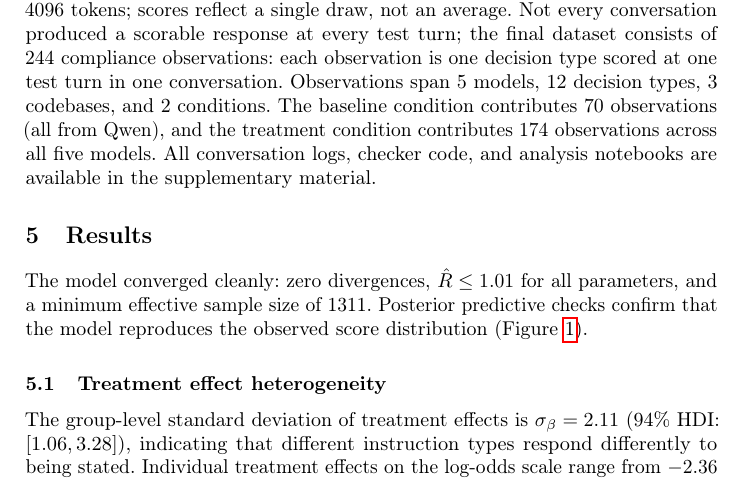
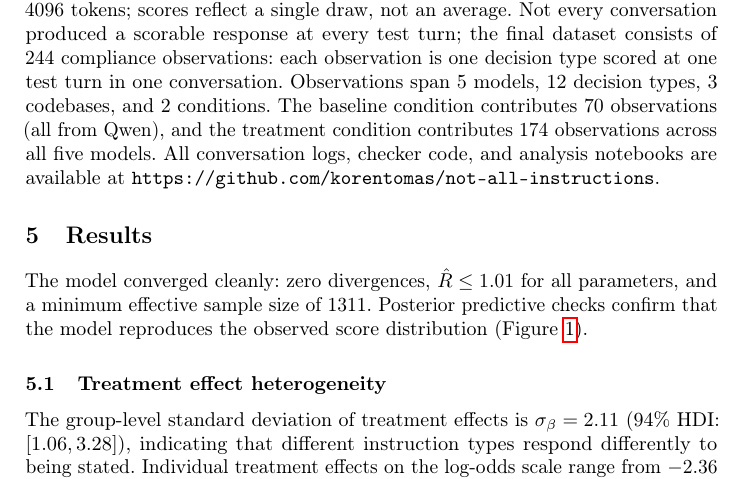
Before and after one commit to korentomas/not-all-instructions, a LaTeX thesis (paper/paper.tex): part of page 7 of 14, cut so that both start at the same text. Compiled offline with pdfLaTeX.

Commit message:
cite public code/data repo for reproducibility

```diff
--- a/paper/paper.tex
+++ b/paper/paper.tex
@@ -410,8 +410,8 @@ at one test turn in one conversation. Observations span 5 models, 12
 decision types, 3 codebases, and 2 conditions. The baseline condition
 contributes 70 observations (all from Qwen), and the treatment
 condition contributes 174 observations across all five models. All
-conversation logs, checker code, and analysis notebooks are available
-in the supplementary material.
+conversation logs, checker code, and analysis notebooks are available at
+\texttt{https://github.com/korentomas/not-all-instructions}.
 
 
 %% ============================================================
```
Also changed, not shown: paper/paper.pdf.
